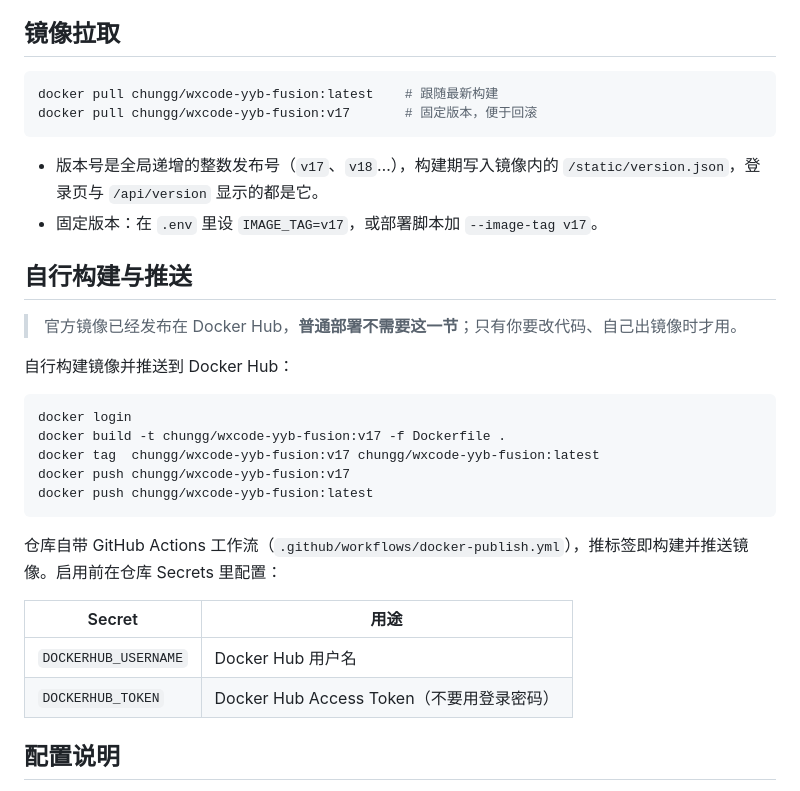
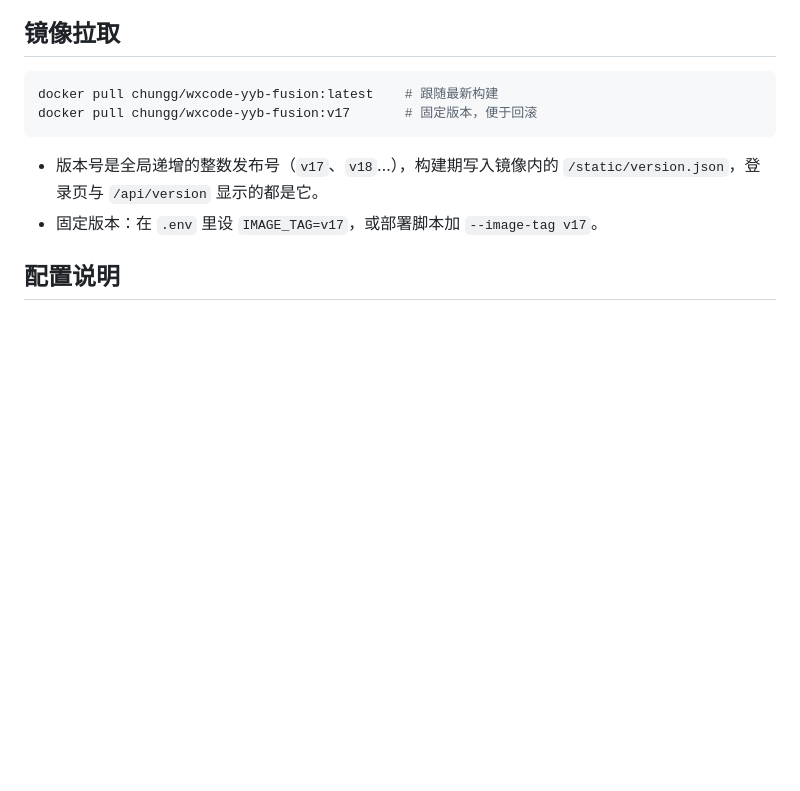
Before and after one commit to SJZYKJ/wxcode-yyb-fusion-docker, a Markdown page: README.md, the part around one of its changes. Drawn GitHub-style; blank space fills up the shorter version.

````diff
--- a/README.md
+++ b/README.md
@@ -136,27 +178,6 @@ docker pull chungg/wxcode-yyb-fusion:v17       # 固定版本，便于回滚
 
 - 版本号是全局递增的整数发布号（`v17`、`v18`…），构建期写入镜像内的 `/static/version.json`，登录页与 `/api/version` 显示的都是它。
 - 固定版本：在 `.env` 里设 `IMAGE_TAG=v17`，或部署脚本加 `--image-tag v17`。
-
-## 自行构建与推送
-
-> 官方镜像已经发布在 Docker Hub，**普通部署不需要这一节**；只有你要改代码、自己出镜像时才用。
-
-自行构建镜像并推送到 Docker Hub：
-
-```bash
-docker login
-docker build -t chungg/wxcode-yyb-fusion:v17 -f Dockerfile .
-docker tag  chungg/wxcode-yyb-fusion:v17 chungg/wxcode-yyb-fusion:latest
-docker push chungg/wxcode-yyb-fusion:v17
-docker push chungg/wxcode-yyb-fusion:latest
-```
-
-仓库自带 GitHub Actions 工作流（`.github/workflows/docker-publish.yml`），推标签即构建并推送镜像。启用前在仓库 Secrets 里配置：
-
-| Secret | 用途 |
-| --- | --- |
-| `DOCKERHUB_USERNAME` | Docker Hub 用户名 |
-| `DOCKERHUB_TOKEN` | Docker Hub Access Token（不要用登录密码） |
 
 ## 配置说明
 
````
Also changed, not shown: other parts of README.md (+47 -5 lines).
